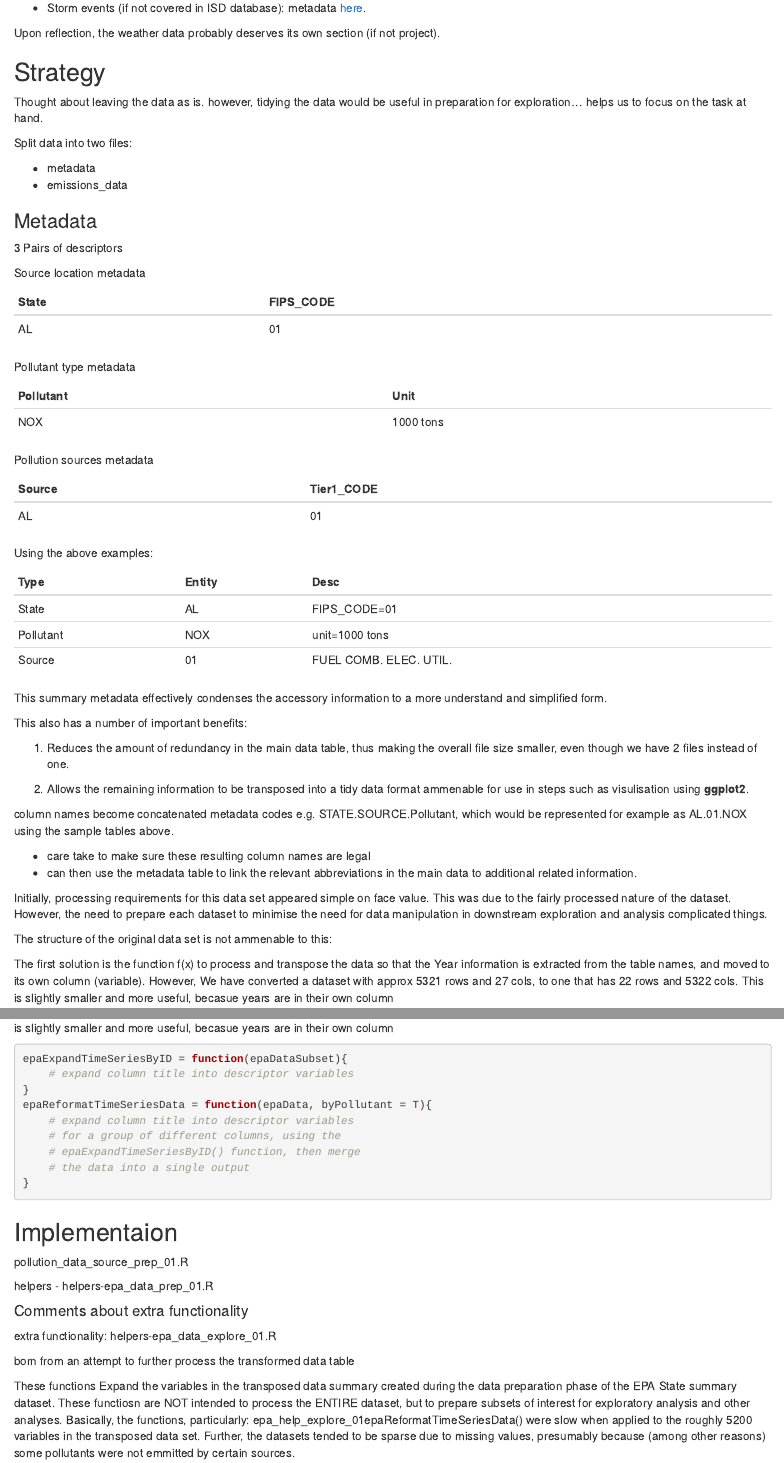
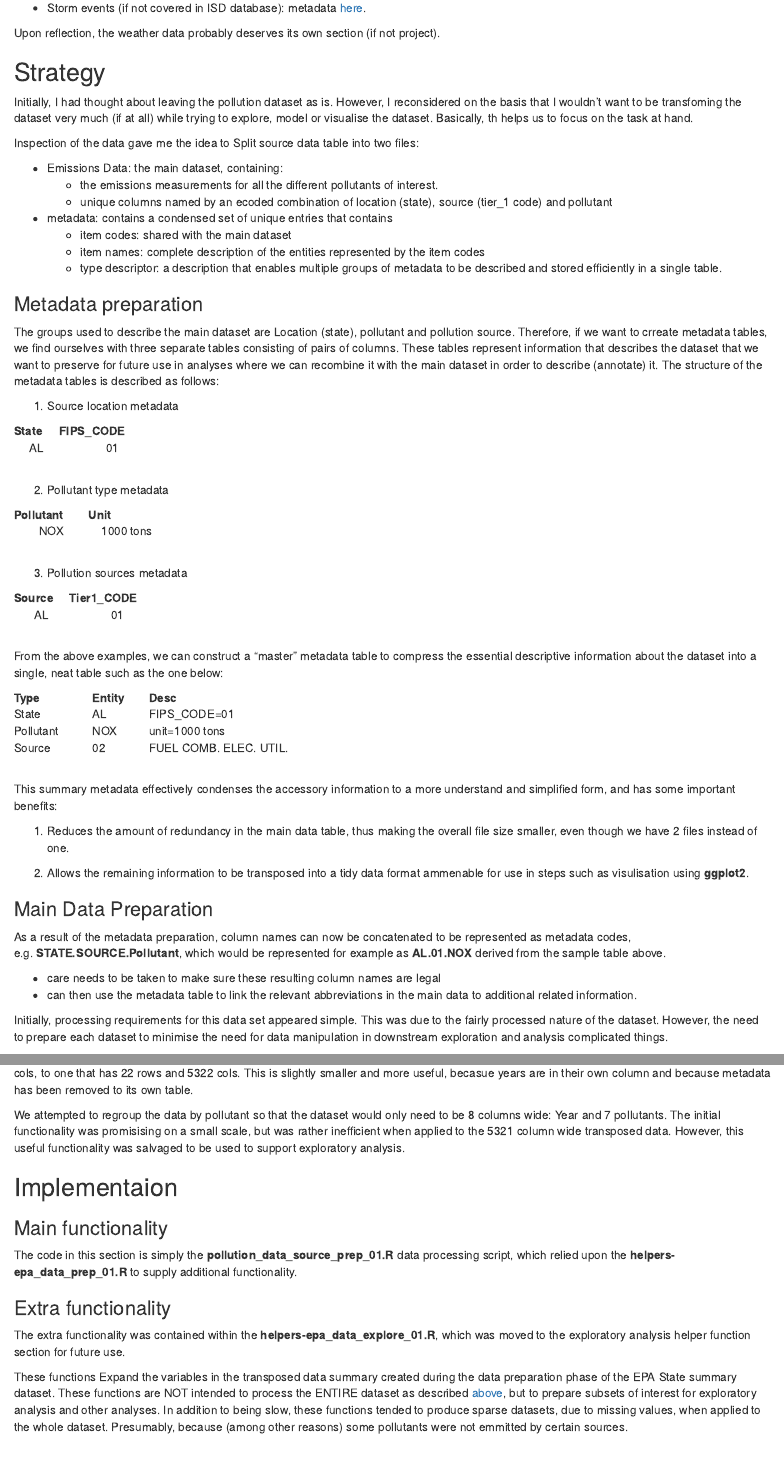
Before and after one commit to drbulu/healthyAir_DSc_proj, an R Markdown document (01_Data_Prep/pollution_data_source_prep_01.Rmd): the page in a window 1100 px wide, from 1500 px down before the commit and from 1560 px down after it, so that both start at the same text, and a second part further down, joined at a grey line. Rendered offline with R 4.5, knitr and Pandoc, with nearby package versions.

Commit message:
data processing - initial documentation complete

````diff
--- a/01_Data_Prep/pollution_data_source_prep_01.Rmd
+++ b/01_Data_Prep/pollution_data_source_prep_01.Rmd
@@ -57,97 +57,91 @@ Upon reflection, the weather data probably deserves its own section (if not proj
 
 ## Strategy
 
-Thought about leaving the data as is. however, tidying the data would be useful in preparation for exploration... helps us to focus on the task at hand.
+Initially, I had thought about leaving the pollution dataset as is. However, I reconsidered on the basis that I wouldn't want to be transfoming the dataset very much (if at all) while trying to explore, model or visualise the dataset. Basically, th helps us to focus on the task at hand.
 
-Split data into two files:
+Inspection of the data gave me the idea to Split source data table into two files:
 
-* metadata
-* emissions_data
+* Emissions Data: the main dataset, containing:
+    * the emissions measurements for all the different pollutants of interest.
+    * unique columns named by an ecoded combination of location (state), source (tier_1 code) and pollutant
 
-### Metadata
+* metadata: contains a condensed set of unique entries that contains
+    * item codes: shared with the main dataset
+    * item names: complete description of the entities represented by the item codes
+    * type descriptor: a description that enables multiple groups of metadata to be described and stored efficiently in a single table.
 
-3 Pairs of descriptors
+### Metadata preparation
 
-Source location metadata <!-- use proper HTML tables and set width = 50% -->
+The groups used to describe the main dataset are Location (state), pollutant and pollution source. Therefore, if we want to crreate metadata tables, we find ourselves with three separate tables consisting of pairs of columns. These tables represent information that describes the dataset that we want to preserve for future use in analyses where we can recombine it with the main dataset in order to describe (annotate) it. The structure of the metadata tables is described as follows:
 
-| State | FIPS_CODE |
-|-------|------|
-| AL | 01 |
+1. Source location metadata
 
-Pollutant type metadata
+<!-- Used traditional HTML tables with custom CSS formatting. -->
+<style>.meta-example-a{width:20%; text-align:center;} .meta-example-b{width:50%}</style>
 
-| Pollutant | Unit |
-|-------|------|
-| NOX | 1000 tons |
+<table class="meta-example-a">
+<tr><th>State</th><th>FIPS_CODE</th><tr>
+<tr><td>AL</td><td>01</td><tr>
+</table>
+<br/>
 
-Pollution sources metadata
+2. Pollutant type metadata
 
-| Source | Tier1_CODE |
-|-------|------|
-| AL | 01 |
+<table class="meta-example-a">
+<tr><th>Pollutant</th><th>Unit</th><tr>
+<tr><td>NOX</td><td>1000 tons</td><tr>
+</table>
+<br/>
 
-Using the above examples:
+3. Pollution sources metadata
 
-| Type  | Entity | Desc |
-|-------|--------|-------|
-| State | AL     | FIPS_CODE=01 |
-| Pollutant | NOX     | unit=1000 tons |
-| Source | 01 | FUEL COMB. ELEC. UTIL. |
+<table class="meta-example-a">
+<tr><th>Source</th><th>Tier1_CODE</th><tr>
+<tr><td>AL</td><td>01</td><tr>
+</table>
+<br/>
 
-This summary metadata effectively condenses the accessory information to a more understand and simplified form.
+From the above examples, we can construct a "master" metadata table to compress the essential descriptive information about the dataset into a single, neat table such as the one below:
 
-This also has a number of important benefits:
+<table class="meta-example-b">
+<tr><th>Type</th><th>Entity</th><th>Desc</th><tr>
+<tr><td>State</td><td>AL</td><td>FIPS_CODE=01</td><tr>
+<tr><td>Pollutant</td><td>NOX</td><td>unit=1000 tons</td><tr>
+<tr><td>Source</td><td>02</td><td>FUEL COMB. ELEC. UTIL.</td><tr>
+</table>
+<br/>
 
-1) Reduces the amount of redundancy in the main data table, thus making the overall file size smaller, even though we have 2 files instead of one.
+<style>.meta-example{width:50%}</style>
 
-2) Allows the remaining information to be transposed into a tidy data format ammenable for use in steps such as visulisation using **ggplot2**.
+This summary metadata effectively condenses the accessory information to a more understand and simplified form, and has some important benefits:
 
-column names become concatenated metadata codes e.g. STATE.SOURCE.Pollutant, which would be represented for example as AL.01.NOX using the sample tables above.
+1. Reduces the amount of redundancy in the main data table, thus making the overall file size smaller, even though we have 2 files instead of one.
 
-* care take to make sure these resulting column names are legal
+2. Allows the remaining information to be transposed into a tidy data format ammenable for use in steps such as visulisation using **ggplot2**.
+
+### Main Data Preparation
+
+As a result of the metadata preparation, column names can now be concatenated to be represented as metadata codes, e.g. **STATE.SOURCE.Pollutant**, which would be represented for example as **AL.01.NOX** derived from the sample table above.
+
+* care needs to be taken to make sure these resulting column names are legal
 * can then use the metadata table to link the relevant abbreviations in the main data to additional related information.
 
+Initially, processing requirements for this data set appeared simple. This was due to the fairly processed nature of the dataset. However, the need to prepare each dataset to minimise the need for data manipulation in downstream exploration and analysis complicated things.
 
-Initially, processing requirements for this data set appeared simple on face value. This was due to the fairly processed nature of the dataset. However, the need to prepare each dataset to minimise the need for data manipulation in downstream exploration and analysis complicated things.
+The structure of the original data set is not ammenable to this. Therefore, we would need to transpose the data so that the **Year** information is extracted from the table names, and moved to its own column (variable). However, We have converted a dataset with approx 5321 rows and 27 cols, to one that has 22 rows and 5322 cols. This is slightly smaller and more useful, becasue years are in their own column and because metadata has been removed to its own table.
 
-The structure of the original data set is not ammenable to this:
-
-
-The first solution is the function f(x) to process and transpose the data so that the Year information is extracted from the table names, and moved to its own column (variable). However, We have converted a dataset with approx 5321 rows and 27 cols, to one that has 22 rows and 5322 cols. This is slightly smaller and more useful, becasue years are in their own column
-
-```{r, eval=F}
-epaExpandTimeSeriesByID = function(epaDataSubset){
-    # expand column title into descriptor variables
-}
-epaReformatTimeSeriesData = function(epaData, byPollutant = T){
-    # expand column title into descriptor variables
-    # for a group of different columns, using the
-    # epaExpandTimeSeriesByID() function, then merge
-    # the data into a single output
-}
-```
+We attempted to regroup the data by pollutant so that the dataset would only need to be 8 columns wide: Year and 7 pollutants. The initial functionality was promisising on a small scale, but was rather inefficient when applied to the 5321 column wide transposed data. However, this useful functionality was salvaged to be used to support exploratory analysis.
 
 ## Implementaion
 
-pollution_data_source_prep_01.R
+### Main functionality
 
-helpers - helpers-epa_data_prep_01.R
+The code in this section is simply the **pollution_data_source_prep_01.R** data processing script, which relied upon the **helpers-epa_data_prep_01.R** to supply additional functionality.
 
+### Extra functionality
 
-
-#### Comments about extra functionality
-
-extra functionality: helpers-epa_data_explore_01.R
-
-born from an attempt to further process the transformed data table
-
+The extra functionality was contained within the **helpers-epa_data_explore_01.R**, which was moved to the exploratory analysis helper function section for future use.
 
 These functions Expand the variables in the transposed data summary created
 during the data preparation phase of the EPA State summary dataset.
-These functiosn are NOT intended to process the ENTIRE dataset, but to prepare
-subsets of interest for exploratory analysis and other analyses. Basically,
-the functions, particularly:
-  epa_help_explore_01epaReformatTimeSeriesData()
-were slow when applied to the roughly 5200 variables in the transposed data set.
-Further, the datasets tended to be sparse due to missing values, presumably
-because (among other reasons) some pollutants were not emmitted by certain sources.
+These functions are NOT intended to process the ENTIRE dataset as described [above](#main-data-preparation), but to prepare subsets of interest for exploratory analysis and other analyses. In addition to being slow, these functions tended to produce sparse datasets, due to missing values, when applied to the whole dataset. Presumably, because (among other reasons) some pollutants were not emmitted by certain sources.
````
Also changed, not shown: 01_Data_Prep/asthma_data_source_prep_01.Rmd (+1 -1 lines), 01_Data_Prep/asthma_data_source_prep_02.Rmd (+1 -1 lines), 01_Data_Prep/traffic_data_source_prep_01.Rmd (+1 -1 lines), README.md, 01_Data_Prep/pollution_data_source_prep_01.Rmd (8 more changed lines).
